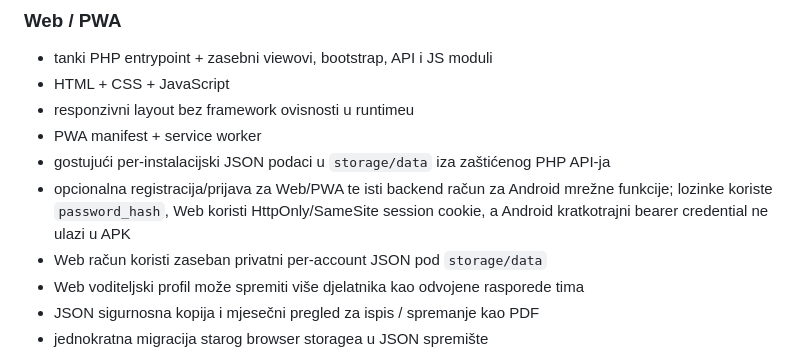
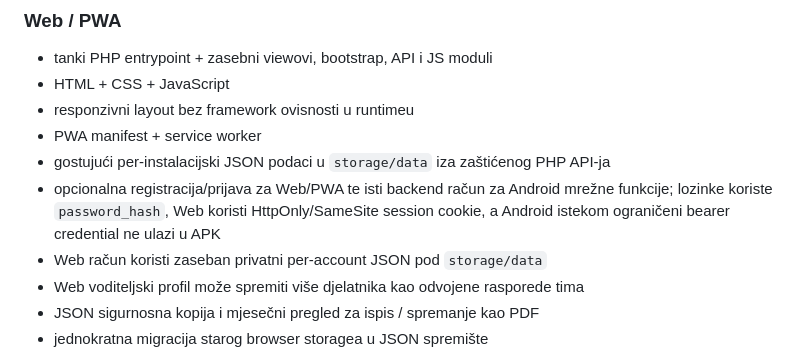
Before and after one commit to bren-wp/RASPORED, a Markdown page: README.md, the part around the change. GitHub-like rendering.

Commit message:
docs: describe Android token lifetime accurately

```diff
--- a/README.md
+++ b/README.md
@@ -199,7 +199,7 @@ Ikonice u aplikaciji nisu emoji ni privremeni Unicode placeholderi. Web koristi
 - responzivni layout bez framework ovisnosti u runtimeu
 - PWA manifest + service worker
 - gostujući per-instalacijski JSON podaci u `storage/data` iza zaštićenog PHP API-ja
-- opcionalna registracija/prijava za Web/PWA te isti backend račun za Android mrežne funkcije; lozinke koriste `password_hash`, Web koristi HttpOnly/SameSite session cookie, a Android kratkotrajni bearer credential ne ulazi u APK
+- opcionalna registracija/prijava za Web/PWA te isti backend račun za Android mrežne funkcije; lozinke koriste `password_hash`, Web koristi HttpOnly/SameSite session cookie, a Android istekom ograničeni bearer credential ne ulazi u APK
 - Web račun koristi zaseban privatni per-account JSON pod `storage/data`
 - Web voditeljski profil može spremiti više djelatnika kao odvojene rasporede tima
 - JSON sigurnosna kopija i mjesečni pregled za ispis / spremanje kao PDF
```
